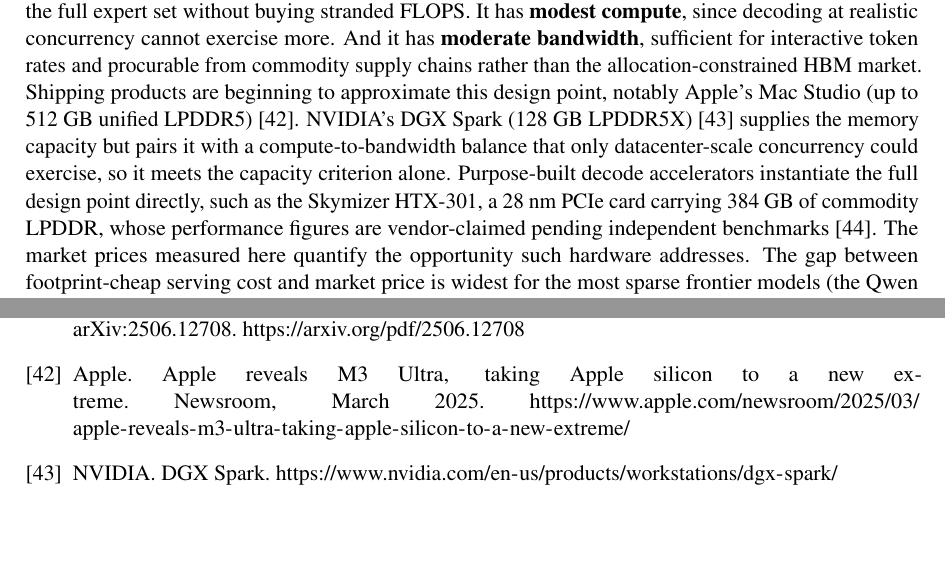
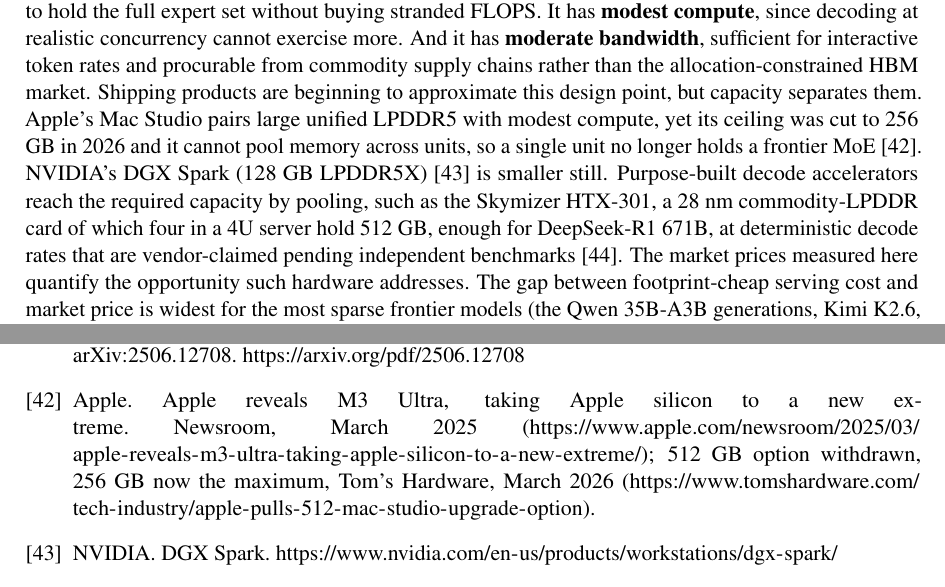
Before and after one commit to juntao/memory_is_the_price, a LaTeX paper (memory_is_the_price.tex): two parts of pages 12 and 15 of 17, joined at a grey line, cut so that both start at the same text, the shorter picture padded with empty space. Compiled offline with pdfLaTeX.

Commit message:
Update the Mac Studio design-point example: 512GB withdrawn, 256GB max, cannot hold a frontier MoE
The conclusion's shipping-product examples cited the Mac Studio at 512 GB,
which Apple withdrew in 2026 (256 GB is now the maximum, and macOS cannot
pool across units). The example now notes the Mac reaches the design point on
memory type but not capacity, and the HTX-301 example is stated as its pooled
4U form (four cards, 512 GB, holds DeepSeek-R1 671B). Reference r42 updated to
cite the 512 GB withdrawal.

Co-Authored-By: Claude Fable 5 <noreply@anthropic.com>

```diff
--- a/memory_is_the_price.tex
+++ b/memory_is_the_price.tex
@@ -710,7 +710,7 @@ moving, and the scale advantage shows most clearly in who sets the floor.
 Both results point to the same hardware mismatch. The mainstream GPU bundles
 enormous compute with scarce, expensive HBM; MoE decoding uses the memory
 fully and the compute hardly at all, except inside hyperscale expert-parallel
-pools that only a few operators can build. For everyone else, the economically rational serving device is the opposite shape. It has \textbf{large, cheap memory capacity} to hold the full expert set without buying stranded FLOPS. It has \textbf{modest compute}, since decoding at realistic concurrency cannot exercise more. And it has \textbf{moderate bandwidth}, sufficient for interactive token rates and procurable from commodity supply chains rather than the allocation-constrained HBM market. Shipping products are beginning to approximate this design point, notably Apple's Mac Studio (up to 512 GB unified LPDDR5)~\cite{r42}. NVIDIA's DGX Spark (128 GB LPDDR5X)~\cite{r43} supplies the memory capacity but pairs it with a compute-to-bandwidth balance that only datacenter-scale concurrency could exercise, so it meets the capacity criterion alone. Purpose-built decode accelerators instantiate the full design point directly, such as the Skymizer HTX-301, a 28 nm PCIe card carrying 384 GB of commodity LPDDR, whose performance figures are vendor-claimed pending independent benchmarks~\cite{r44}. The
+pools that only a few operators can build. For everyone else, the economically rational serving device is the opposite shape. It has \textbf{large, cheap memory capacity} to hold the full expert set without buying stranded FLOPS. It has \textbf{modest compute}, since decoding at realistic concurrency cannot exercise more. And it has \textbf{moderate bandwidth}, sufficient for interactive token rates and procurable from commodity supply chains rather than the allocation-constrained HBM market. Shipping products are beginning to approximate this design point, but capacity separates them. Apple's Mac Studio pairs large unified LPDDR5 with modest compute, yet its ceiling was cut to 256 GB in 2026 and it cannot pool memory across units, so a single unit no longer holds a frontier MoE~\cite{r42}. NVIDIA's DGX Spark (128 GB LPDDR5X)~\cite{r43} is smaller still. Purpose-built decode accelerators reach the required capacity by pooling, such as the Skymizer HTX-301, a 28 nm commodity-LPDDR card of which four in a 4U server hold 512 GB, enough for DeepSeek-R1 671B, at deterministic decode rates that are vendor-claimed pending independent benchmarks~\cite{r44}. The
 market prices measured here quantify the opportunity such hardware
 addresses. The gap between footprint-cheap serving cost and market price is
 widest for the most sparse frontier models (the Qwen 35B-A3B generations,
@@ -859,8 +859,10 @@ Political Economy} 69(3), 213--225, 1961.
 \bibitem{r14} Huawei \& SiliconFlow. Serving large language models on Huawei
 CloudMatrix384. arXiv:2506.12708. \url{https://arxiv.org/pdf/2506.12708}
 \bibitem{r42} Apple. Apple reveals M3 Ultra, taking Apple silicon to a new
-extreme. Newsroom, March 2025.
-\url{https://www.apple.com/newsroom/2025/03/apple-reveals-m3-ultra-taking-apple-silicon-to-a-new-extreme/}
+extreme. Newsroom, March 2025
+(\url{https://www.apple.com/newsroom/2025/03/apple-reveals-m3-ultra-taking-apple-silicon-to-a-new-extreme/});
+512 GB option withdrawn, 256 GB now the maximum, Tom's Hardware, March 2026
+(\url{https://www.tomshardware.com/tech-industry/apple-pulls-512-mac-studio-upgrade-option}).
 \bibitem{r43} NVIDIA. DGX Spark.
 \url{https://www.nvidia.com/en-us/products/workstations/dgx-spark/}
 \bibitem{r44} Skymizer Taiwan Inc. HTX-301 announcement (April 2026) and
```
Also changed, not shown: memory_is_the_price.pdf.
